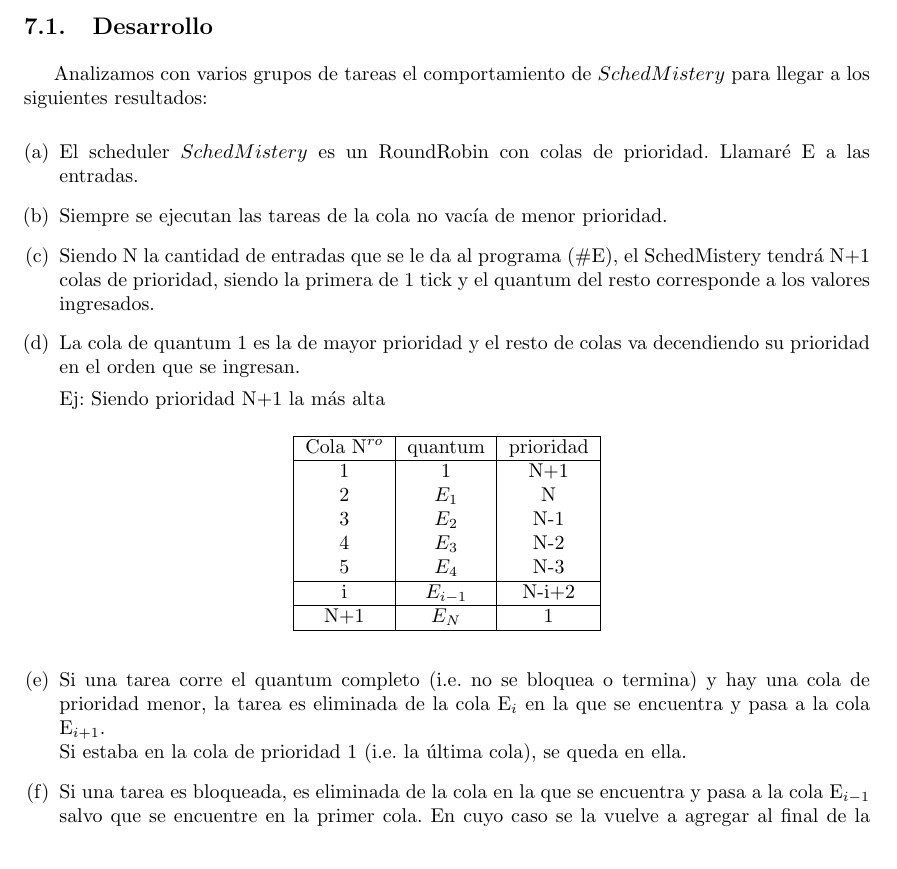
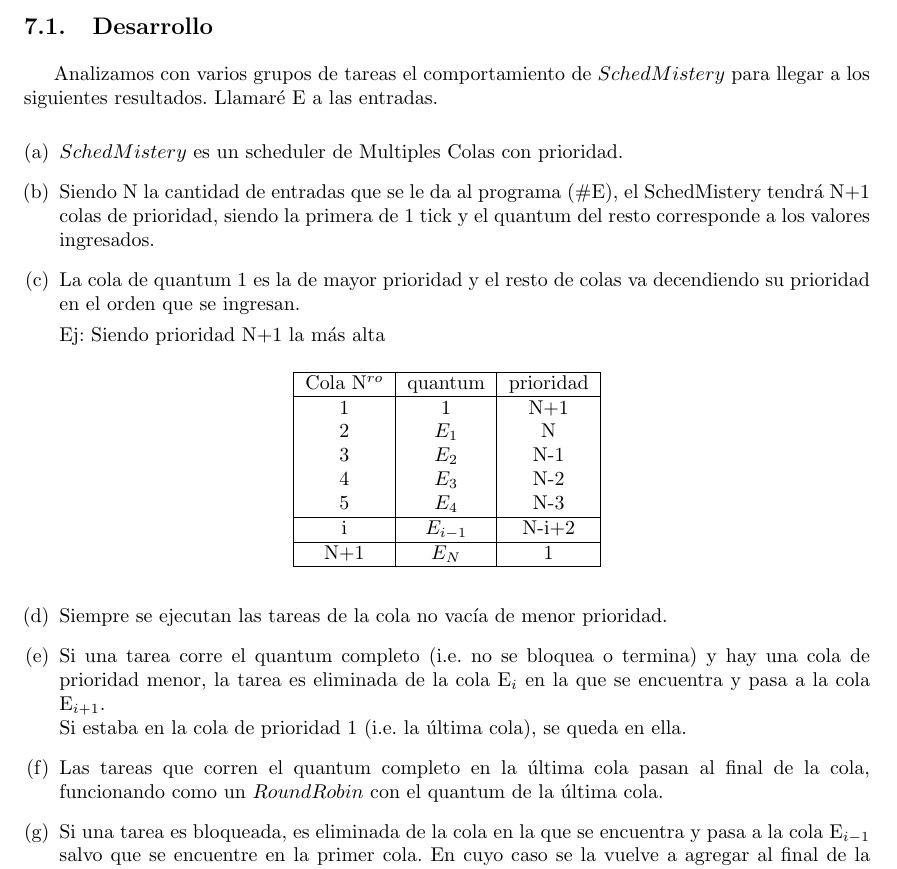
Before and after one commit to asdlkj/so-2015, a LaTeX document (tp-scheduling/informe/informe.tex, which reads tp-scheduling/informe/Ejercicio7.tex): part of page 16 of 20, cut so that both start at the same text. Compiled offline with pdfLaTeX.

Commit message:
informe ej7

```diff
--- a/tp-scheduling/informe/Ejercicio7.tex
+++ b/tp-scheduling/informe/Ejercicio7.tex
@@ -1,12 +1,10 @@
 \section{Ejercicio 7}
 \subsection{Desarrollo}
-Analizamos con varios grupos de tareas el comportamiento de $SchedMistery$ para llegar a los siguientes resultados:
+Analizamos con varios grupos de tareas el comportamiento de $SchedMistery$ para llegar a los siguientes resultados. Llamar\'e E a las entradas.
 
 \begin{enumerate}[(a)]
 
-\item El scheduler $SchedMistery$ es un RoundRobin con colas de prioridad. Llamar\'e E a las entradas.
-
-\item Siempre se ejecutan las tareas de la cola no vac\'ia de menor prioridad.
+\item $SchedMistery$ es un scheduler de Multiples Colas con prioridad.
 
 \item Siendo N la cantidad de entradas que se le da al programa (\#E), el SchedMistery tendr\'a N+1 colas de prioridad, siendo la primera de 1 tick y el quantum del resto corresponde a los valores ingresados.
 
@@ -33,8 +31,12 @@ N+1 & $E_N$ 		& 1\\
 \end{tabular}
 \end{table}
 
+\item Siempre se ejecutan las tareas de la cola no vac\'ia de menor prioridad.
+
 \item Si una tarea corre el quantum completo (i.e. no se bloquea o termina) y hay una cola de prioridad menor, la tarea es eliminada de la cola E$_i$ en la que se encuentra y pasa a la cola E$_{i+1}$.\\
 	Si estaba en la cola de prioridad 1 (i.e. la \'ultima cola), se queda en ella.
+
+\item Las tareas que corren el quantum completo en la \'ultima cola pasan al final de la cola, funcionando como un $Round Robin$ con el quantum de la \'ultima cola.
 
 \item Si una tarea es bloqueada, es eliminada de la cola en la que se encuentra y pasa a la cola E$_{i-1}$ salvo que se encuentre en la primer cola. En cuyo caso se la vuelve a agregar al final de la misma.
 
```
